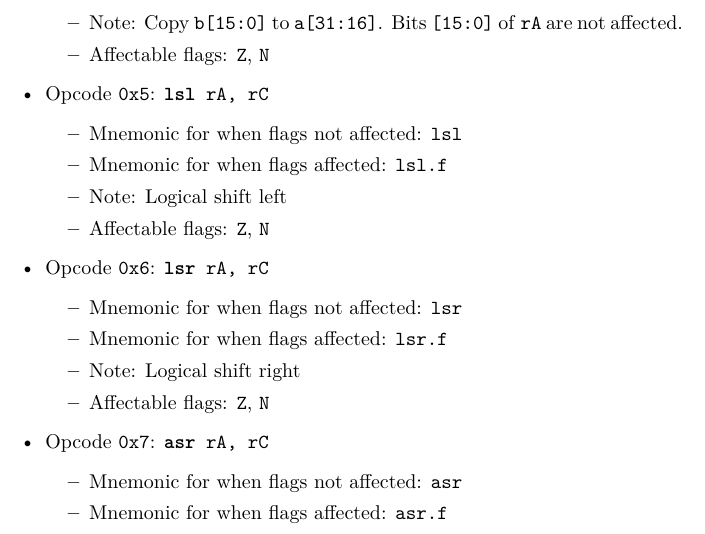
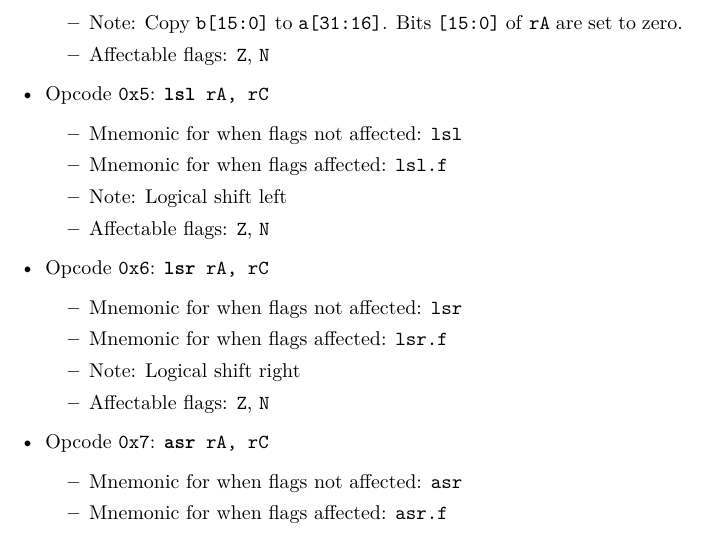
Before and after one commit to fl4shk/flare_cpu, a LaTeX document (docs/flare32_cpu/flare32_cpu.tex): part of page 8 of 16, cut so that both start at the same text. Compiled offline with pdfLaTeX.

Commit message:
Change lui and lur to set dDest[15:0] to 0

```diff
--- a/docs/flare32_cpu/flare32_cpu.tex
+++ b/docs/flare32_cpu/flare32_cpu.tex
@@ -337,7 +337,7 @@
 			\item Mnemonic for when flags not affected:  \texttt{lur}
 			\item Mnemonic for when flags affected:  \texttt{lur.f}
 			\item Note:  Copy \texttt{b[15:0]} to \texttt{a[31:16]}.
-			Bits \texttt{[15:0]} of \texttt{rA} are not affected.
+			Bits \texttt{[15:0]} of \texttt{rA} are set to zero.
 			\item Affectable flags:
 				\texttt{Z}, \texttt{N}
 		\end{itemize}
```
Also changed, not shown: docs/flare32_cpu/flare32_cpu.tex (2 more changed lines).
